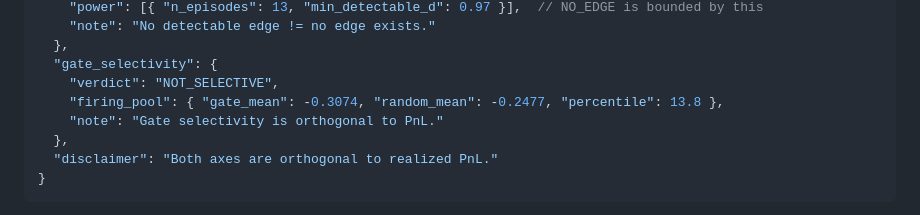
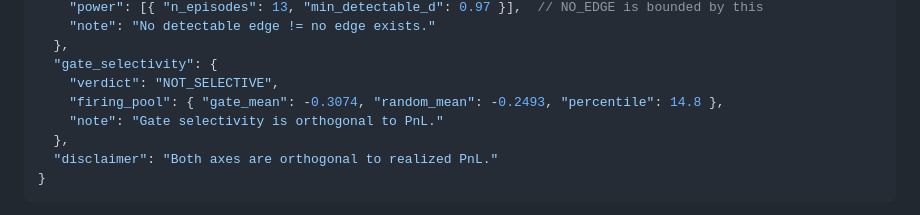
Before and after one commit to cryptohakka/touchstone, a Markdown page: README.md, the part around the change. Drawn GitHub-style.

Commit message:
Fix gate example in README: random_mean -0.2477->-0.2493, percentile 13.8->14.8 (sync to actual output)

```diff
--- a/README.md
+++ b/README.md
@@ -115,7 +115,7 @@ Then map your column names as usual: `--map time=time price=close signal=rsi`.
   },
   "gate_selectivity": {
     "verdict": "NOT_SELECTIVE",
-    "firing_pool": { "gate_mean": -0.3074, "random_mean": -0.2477, "percentile": 13.8 },
+    "firing_pool": { "gate_mean": -0.3074, "random_mean": -0.2493, "percentile": 14.8 },
     "note": "Gate selectivity is orthogonal to PnL."
   },
   "disclaimer": "Both axes are orthogonal to realized PnL."
```
